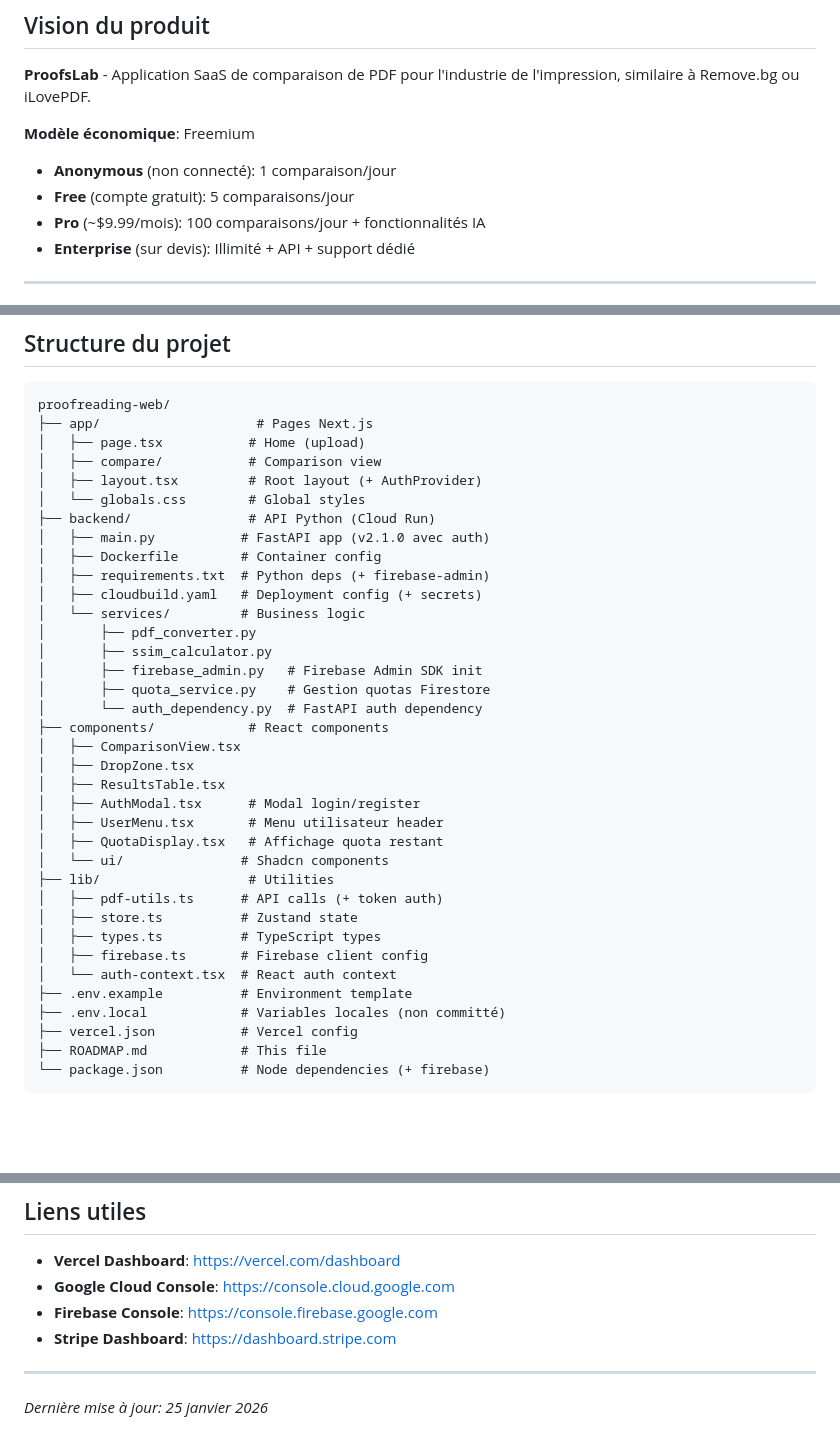
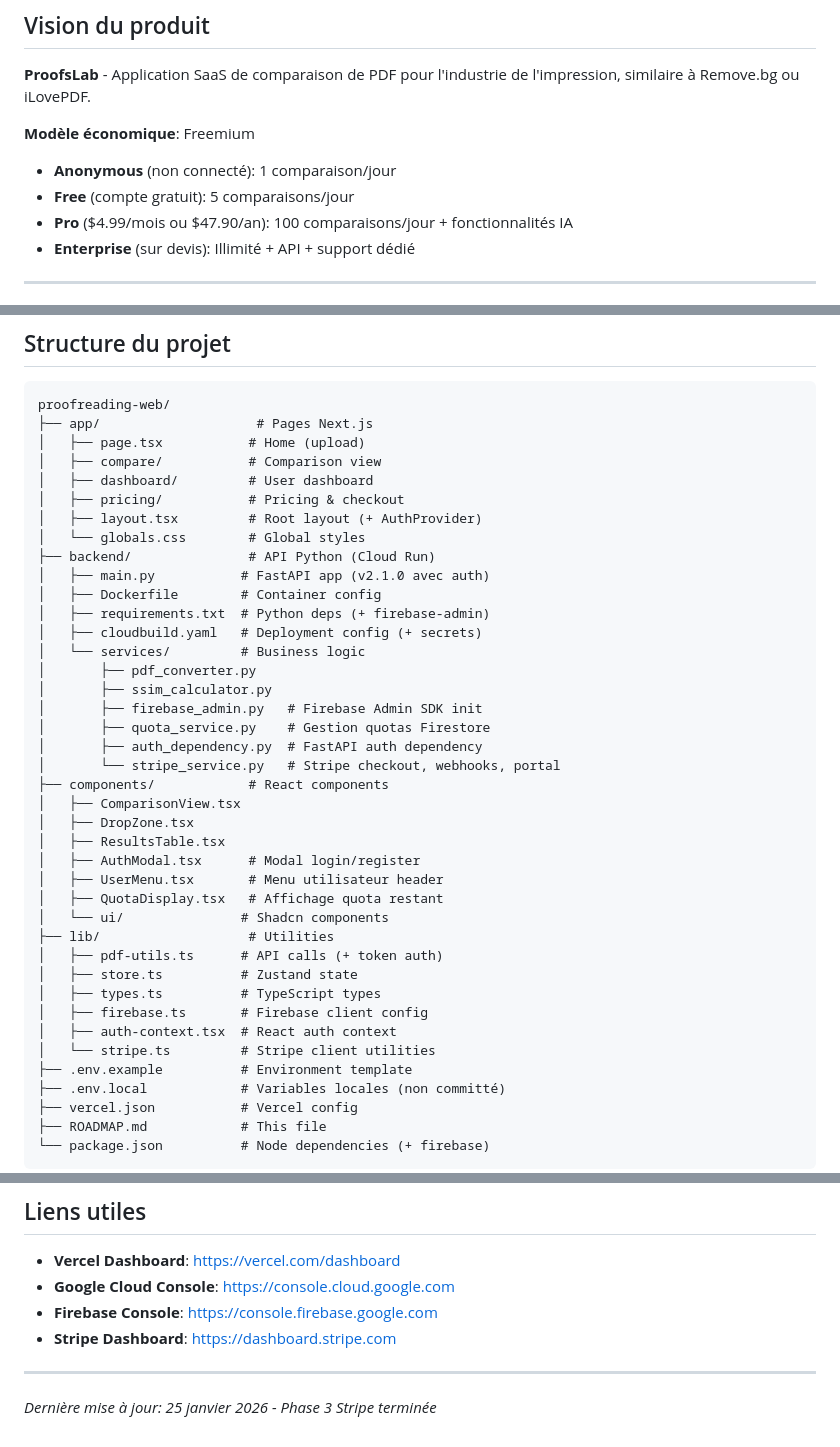
Before and after one commit to Krozzak/proofreading, a Markdown page: proofreading-web/ROADMAP.md, 3 parts joined by grey strips. Drawn GitHub-style; blank space fills up the shorter version.

```diff
--- a/proofreading-web/ROADMAP.md
+++ b/proofreading-web/ROADMAP.md
@@ -10,7 +10,7 @@
 
 - **Anonymous** (non connecté): 1 comparaison/jour
 - **Free** (compte gratuit): 5 comparaisons/jour
-- **Pro** (~$9.99/mois): 100 comparaisons/jour + fonctionnalités IA
+- **Pro** ($4.99/mois ou $47.90/an): 100 comparaisons/jour + fonctionnalités IA
 - **Enterprise** (sur devis): Illimité + API + support dédié
 
 ---
@@ -221,6 +254,8 @@ proofreading-web/
 ├── app/                    # Pages Next.js
 │   ├── page.tsx           # Home (upload)
 │   ├── compare/           # Comparison view
+│   ├── dashboard/         # User dashboard
+│   ├── pricing/           # Pricing & checkout
 │   ├── layout.tsx         # Root layout (+ AuthProvider)
 │   └── globals.css        # Global styles
 ├── backend/               # API Python (Cloud Run)
@@ -233,7 +268,8 @@ proofreading-web/
 │       ├── ssim_calculator.py
 │       ├── firebase_admin.py   # Firebase Admin SDK init
 │       ├── quota_service.py    # Gestion quotas Firestore
-│       └── auth_dependency.py  # FastAPI auth dependency
+│       ├── auth_dependency.py  # FastAPI auth dependency
+│       └── stripe_service.py   # Stripe checkout, webhooks, portal
 ├── components/            # React components
 │   ├── ComparisonView.tsx
 │   ├── DropZone.tsx
@@ -247,7 +283,8 @@ proofreading-web/
 │   ├── store.ts          # Zustand state
 │   ├── types.ts          # TypeScript types
 │   ├── firebase.ts       # Firebase client config
-│   └── auth-context.tsx  # React auth context
+│   ├── auth-context.tsx  # React auth context
+│   └── stripe.ts         # Stripe client utilities
 ├── .env.example          # Environment template
 ├── .env.local            # Variables locales (non committé)
 ├── vercel.json           # Vercel config
@@ -266,4 +303,4 @@ proofreading-web/
 
 ---
 
-*Dernière mise à jour: 25 janvier 2026*
+*Dernière mise à jour: 25 janvier 2026 - Phase 3 Stripe terminée*
```
Also changed, not shown: other parts of proofreading-web/ROADMAP.md (+44 -11 lines).
